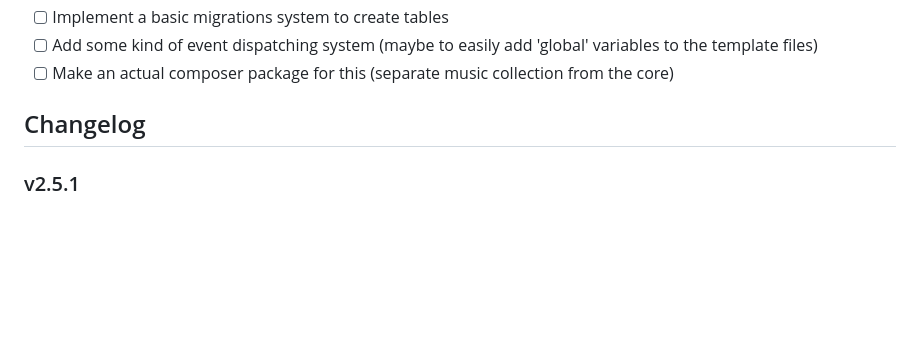
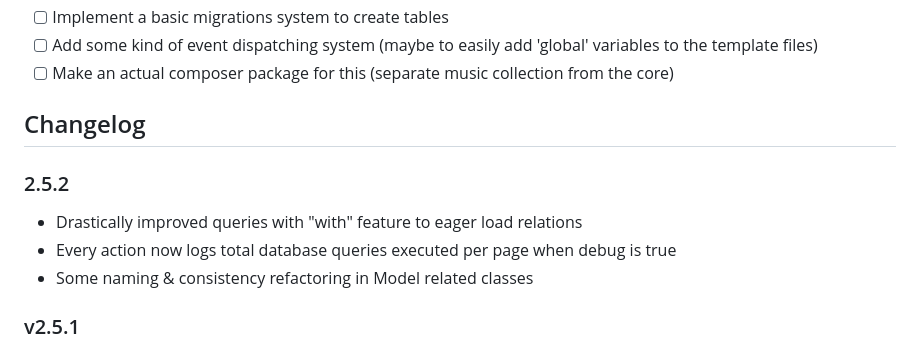
Before and after one commit to antwanvdm/php-oop-music-collection, a Markdown page: README.md, the part around the change. Rendered like a GitHub page; blank space fills up the shorter version.

Commit message:
2.5.2 readme documentation

```diff
--- a/README.md
+++ b/README.md
@@ -106,6 +106,12 @@ set_error_handler(function (int $severity, string $message, string $file, int $l
 
 ## Changelog
 
+### 2.5.2
+
+- Drastically improved queries with "with" feature to eager load relations
+- Every action now logs total database queries executed per page when debug is true
+- Some naming & consistency refactoring in Model related classes
+
 ### v2.5.1
 
 - Fixed the routes to prioritize fully named routes over routes with parameters to
```
